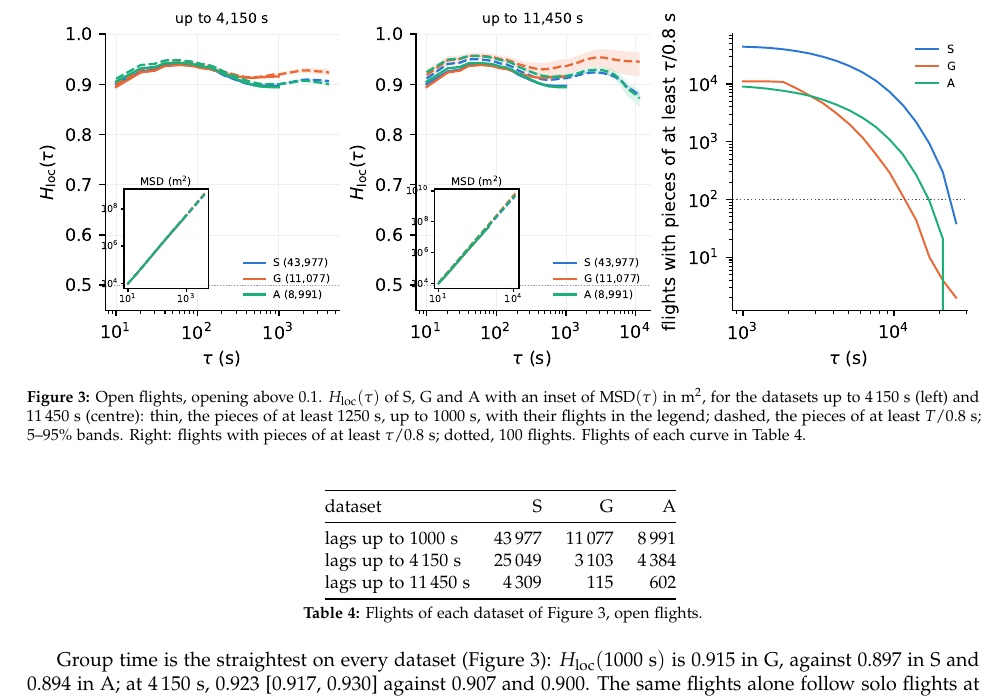
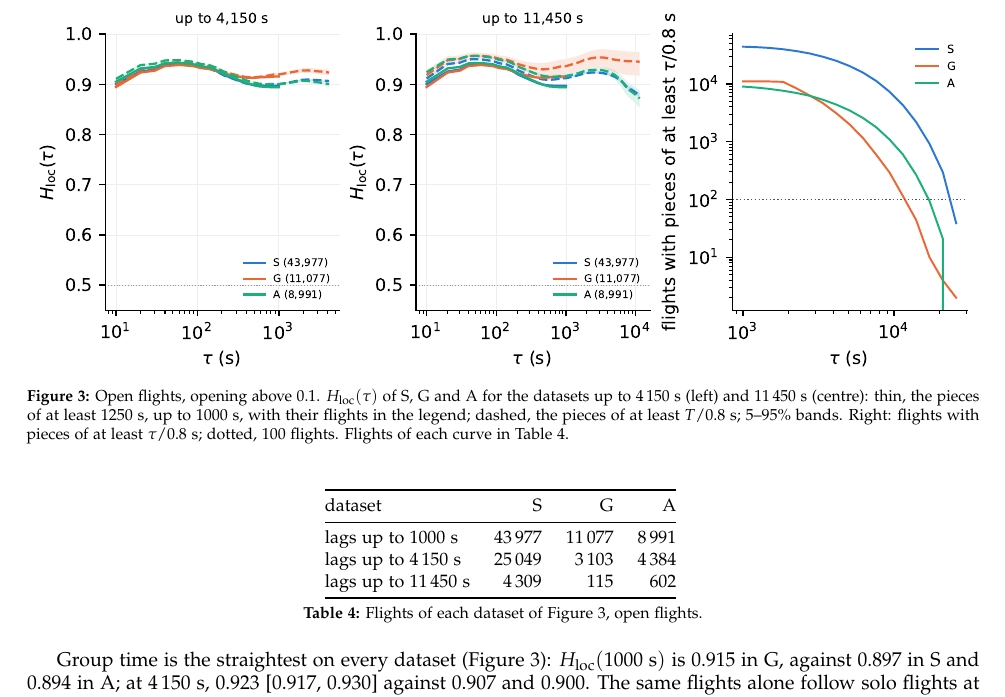
Before and after one commit to matteodisante/xc-lab, a LaTeX paper (analyses/groups/vs-solo/comparisons/group_vs_solo_comparisons.tex, which reads analyses/groups/vs-solo/comparisons/sections/declared.tex, analyses/groups/vs-solo/comparisons/sections/open.tex): part of page 4 of 4, cut so that both start at the same text. The pictures show the PDF file analyses/groups/vs-solo/comparisons/group_vs_solo_comparisons.pdf that the author committed with the source.

Commit message:
Draw the long-lag figures without the MSD inset
Co-Authored-By: Claude Sonnet 5.5 <noreply@anthropic.com>

```diff
--- a/analyses/groups/vs-solo/comparisons/sections/declared.tex
+++ b/analyses/groups/vs-solo/comparisons/sections/declared.tex
@@ -5,8 +5,7 @@ How do the three populations compare as they are, with no stratification?
 \begin{figure}
 \centering
 \includegraphics[width=\textwidth]{open_declared/longlags.pdf}
-\caption{Declared open flights. $\Hloc(\tau)$ of $\Sl$, $\G$ and $\A$ with an inset of $\MSD(\tau)$ in
-$\mathrm{m}^2$, for the datasets up to \DeclTauFixed~s (left) and \DeclTauLongest~s (centre): thin, the pieces
+\caption{Declared open flights. $\Hloc(\tau)$ of $\Sl$, $\G$ and $\A$ for the datasets up to \DeclTauFixed~s (left) and \DeclTauLongest~s (centre): thin, the pieces
 of at least 1250~s, up to 1000~s, with their flights in the legend; dashed, the pieces of at least $T/0.8$~s;
 5--95\% bands. Right: flights with pieces of at least $\tau/0.8$~s; dotted, \DeclMinFlights{} flights.
 Flights of each curve in Table~\ref{tab:declared}.}
--- a/analyses/groups/vs-solo/comparisons/sections/open.tex
+++ b/analyses/groups/vs-solo/comparisons/sections/open.tex
@@ -5,8 +5,8 @@ How do the three populations compare on the open flights?
 \begin{figure}
 \centering
 \includegraphics[width=\textwidth]{open_min0.1/longlags.pdf}
-\caption{Open flights, opening above \MinOpening. $\Hloc(\tau)$ of $\Sl$, $\G$ and $\A$ with an inset of
-$\MSD(\tau)$ in $\mathrm{m}^2$, for the datasets up to \OpenTauFixed~s (left) and \OpenTauLongest~s (centre):
+\caption{Open flights, opening above \MinOpening. $\Hloc(\tau)$ of $\Sl$, $\G$ and $\A$ for the
+datasets up to \OpenTauFixed~s (left) and \OpenTauLongest~s (centre):
 thin, the pieces of at least 1250~s, up to 1000~s, with their flights in the legend; dashed, the pieces of
 at least $T/0.8$~s; 5--95\% bands. Right: flights with pieces of at least $\tau/0.8$~s; dotted,
 \OpenMinFlights{} flights. Flights of each curve in Table~\ref{tab:open}.}
```
Also changed, not shown: analyses/groups/README.md, analyses/groups/vs-solo/comparisons/group_vs_solo_comparisons.pdf, 1 other file.
